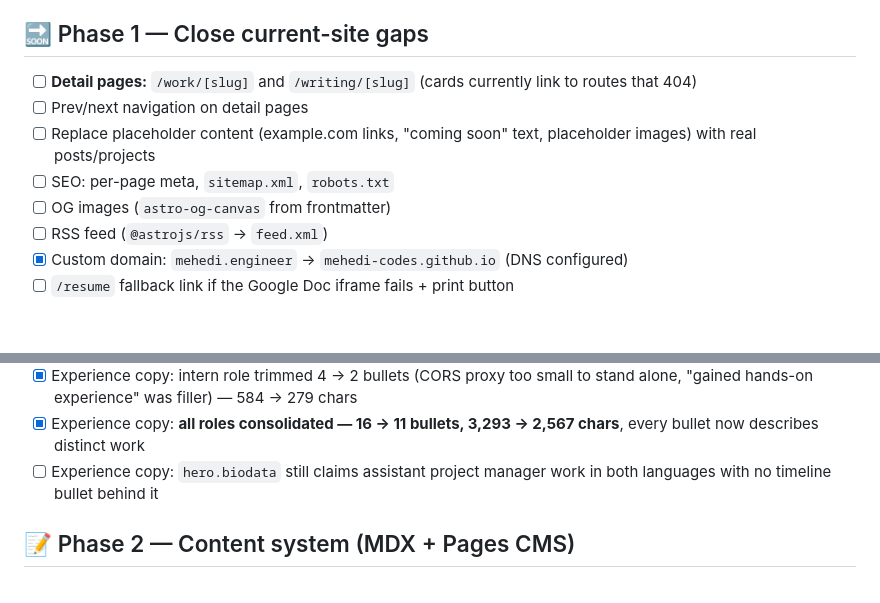
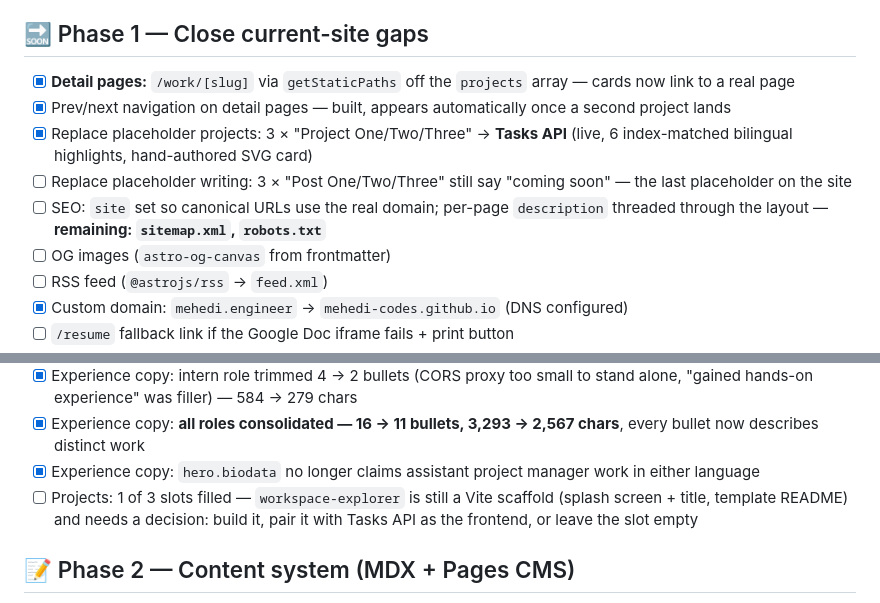
Before and after one commit to mehedi-codes/mehedi-codes.github.io, a Markdown page: guide.md, 2 parts joined by grey strips. GitHub-like rendering; blank space fills up the shorter version.

Commit message:
docs: record the work section and canonical url progress

```diff
--- a/guide.md
+++ b/guide.md
@@ -15,10 +15,11 @@
 
 ## 🔜 Phase 1 — Close current-site gaps
 
-- [ ] **Detail pages:** `/work/[slug]` and `/writing/[slug]` (cards currently link to routes that 404)
-- [ ] Prev/next navigation on detail pages
-- [ ] Replace placeholder content (example.com links, "coming soon" text, placeholder images) with real posts/projects
-- [ ] SEO: per-page meta, `sitemap.xml`, `robots.txt`
+- [x] **Detail pages:** `/work/[slug]` via `getStaticPaths` off the `projects` array — cards now link to a real page
+- [x] Prev/next navigation on detail pages — built, appears automatically once a second project lands
+- [x] Replace placeholder projects: 3 × "Project One/Two/Three" → **Tasks API** (live, 6 index-matched bilingual highlights, hand-authored SVG card)
+- [ ] Replace placeholder writing: 3 × "Post One/Two/Three" still say "coming soon" — the last placeholder on the site
+- [ ] SEO: `site` set so canonical URLs use the real domain; per-page `description` threaded through the layout — **remaining: `sitemap.xml`, `robots.txt`**
 - [ ] OG images (`astro-og-canvas` from frontmatter)
 - [ ] RSS feed (`@astrojs/rss` → `feed.xml`)
 - [x] Custom domain: `mehedi.engineer` → `mehedi-codes.github.io` (DNS configured)
@@ -32,7 +33,8 @@
 - [x] Experience copy: junior role merged 6 → 3 bullets (BJMC PIMS ×2 and SARSO ×2 were the same projects twice; promotion bullet cut as filler) — 1,318 → 897 chars
 - [x] Experience copy: intern role trimmed 4 → 2 bullets (CORS proxy too small to stand alone, "gained hands-on experience" was filler) — 584 → 279 chars
 - [x] Experience copy: **all roles consolidated — 16 → 11 bullets, 3,293 → 2,567 chars**, every bullet now describes distinct work
-- [ ] Experience copy: `hero.biodata` still claims assistant project manager work in both languages with no timeline bullet behind it
+- [x] Experience copy: `hero.biodata` no longer claims assistant project manager work in either language
+- [ ] Projects: 1 of 3 slots filled — `workspace-explorer` is still a Vite scaffold (splash screen + title, template README) and needs a decision: build it, pair it with Tasks API as the frontend, or leave the slot empty
 
 ## 📝 Phase 2 — Content system (MDX + Pages CMS)
 
```
